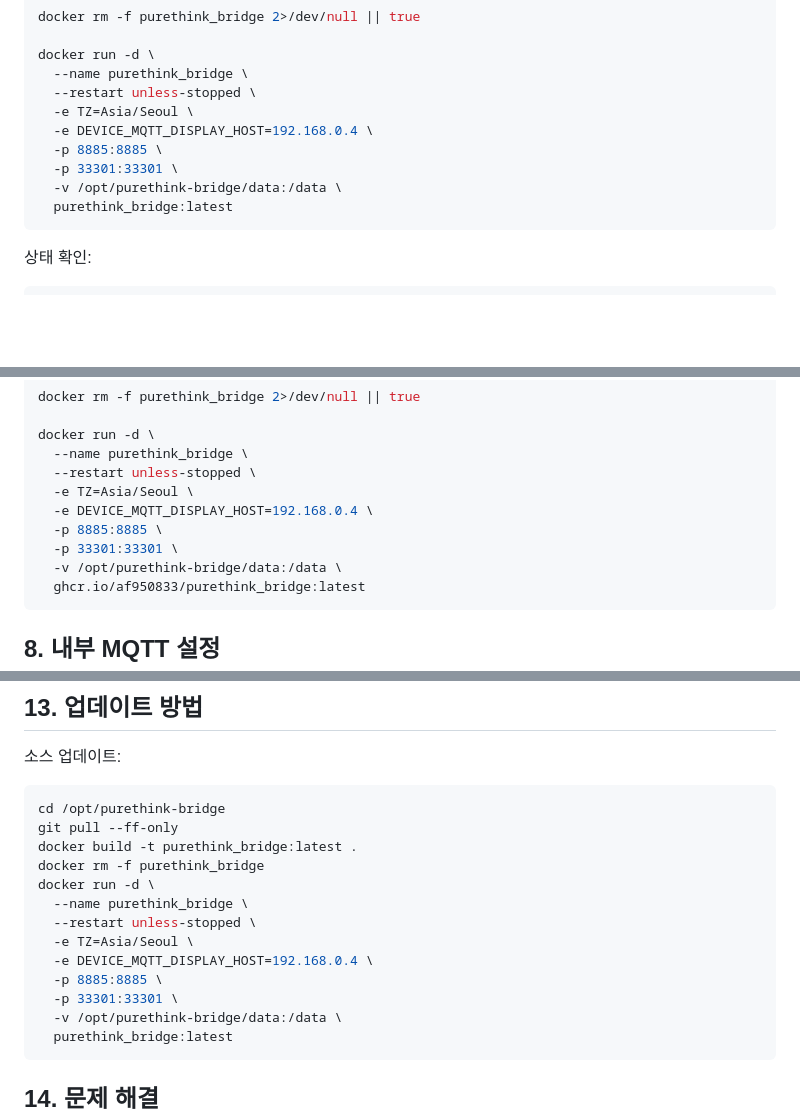
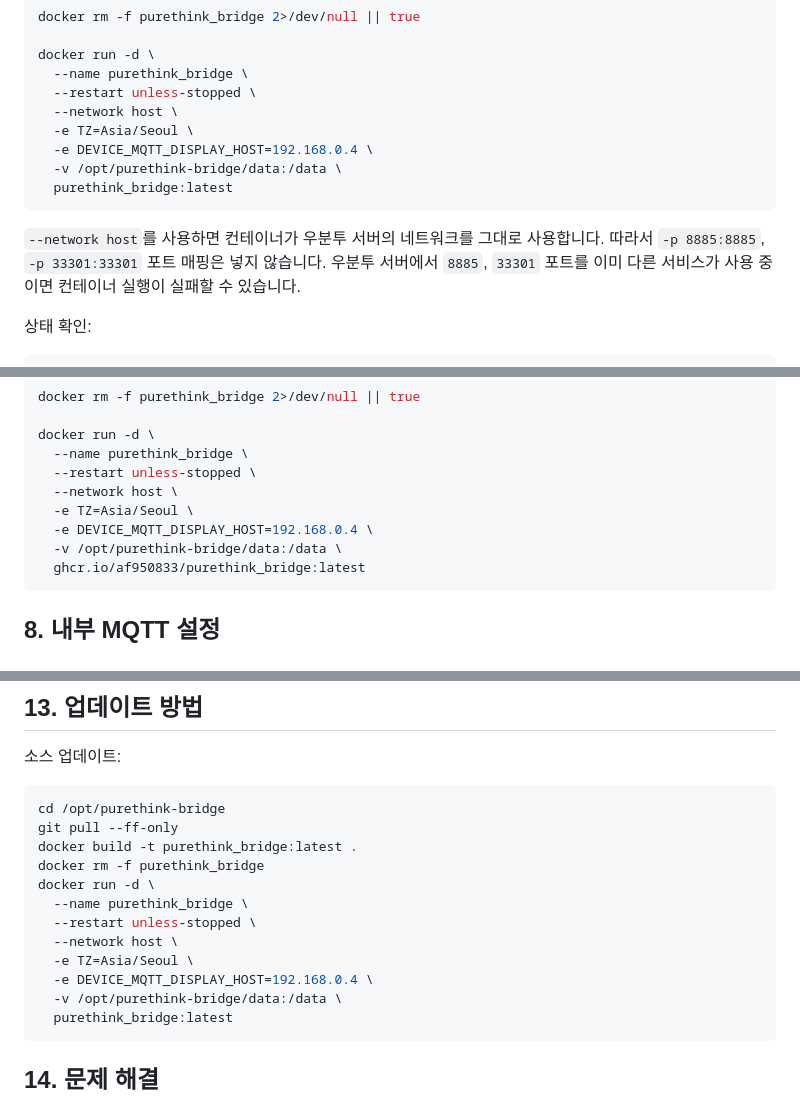
Before and after one commit to af950833/purethink_bridge, a Markdown page: README.md, 3 parts joined by grey strips. GitHub-like rendering; blank space fills up the shorter version.

Commit message:
Document host network Docker run

````diff
--- a/README.md
+++ b/README.md
@@ -416,13 +416,16 @@ docker rm -f purethink_bridge 2>/dev/null || true
 docker run -d \
   --name purethink_bridge \
   --restart unless-stopped \
+  --network host \
   -e TZ=Asia/Seoul \
   -e DEVICE_MQTT_DISPLAY_HOST=192.168.0.4 \
-  -p 8885:8885 \
-  -p 33301:33301 \
   -v /opt/purethink-bridge/data:/data \
   purethink_bridge:latest
 ```
+
+`--network host`를 사용하면 컨테이너가 우분투 서버의 네트워크를 그대로 사용합니다.
+따라서 `-p 8885:8885`, `-p 33301:33301` 포트 매핑은 넣지 않습니다.
+우분투 서버에서 `8885`, `33301` 포트를 이미 다른 서비스가 사용 중이면 컨테이너 실행이 실패할 수 있습니다.
 
 상태 확인:
 
@@ -457,10 +460,9 @@ docker rm -f purethink_bridge 2>/dev/null || true
 docker run -d \
   --name purethink_bridge \
   --restart unless-stopped \
+  --network host \
   -e TZ=Asia/Seoul \
   -e DEVICE_MQTT_DISPLAY_HOST=192.168.0.4 \
-  -p 8885:8885 \
-  -p 33301:33301 \
   -v /opt/purethink-bridge/data:/data \
   ghcr.io/af950833/purethink_bridge:latest
 ```
@@ -691,10 +693,9 @@ docker rm -f purethink_bridge
 docker run -d \
   --name purethink_bridge \
   --restart unless-stopped \
+  --network host \
   -e TZ=Asia/Seoul \
   -e DEVICE_MQTT_DISPLAY_HOST=192.168.0.4 \
-  -p 8885:8885 \
-  -p 33301:33301 \
   -v /opt/purethink-bridge/data:/data \
   purethink_bridge:latest
 ```
````
